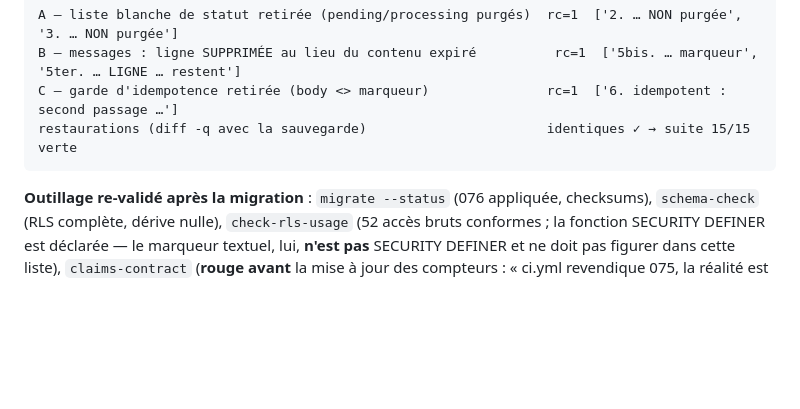
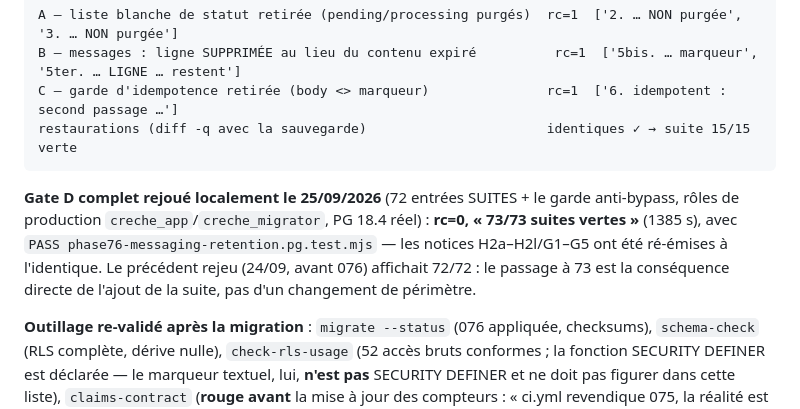
Before and after one commit to Allintelligence2024/cr-cheDZ, a Markdown page: docs/PLAN_REPARATION_2026-09-24.md, the part around the change. Drawn GitHub-style; blank space fills up the shorter version.

Commit message:
docs(L4): verdict gate D du 25/09 — 73/73 suites vertes (phase76 incluse, H2/G ré-émises)
Co-authored-by: arena-agent <297053741+arena-agent@users.noreply.github.com>

````diff
--- a/docs/PLAN_REPARATION_2026-09-24.md
+++ b/docs/PLAN_REPARATION_2026-09-24.md
@@ -894,6 +894,12 @@ C — garde d'idempotence retirée (body <> marqueur)               rc=1  ['6. i
 restaurations (diff -q avec la sauvegarde)                       identiques ✓ → suite 15/15 verte
 ```
 
+**Gate D complet rejoué localement le 25/09/2026** (72 entrées SUITES + le garde anti-bypass,
+rôles de production `creche_app`/`creche_migrator`, PG 18.4 réel) : **rc=0, « 73/73 suites vertes »**
+(1385 s), avec `PASS phase76-messaging-retention.pg.test.mjs` — les notices H2a–H2l/G1–G5 ont été
+ré-émises à l'identique. Le précédent rejeu (24/09, avant 076) affichait 72/72 : le passage à 73 est
+la conséquence directe de l'ajout de la suite, pas d'un changement de périmètre.
+
 **Outillage re-validé après la migration** : `migrate --status` (076 appliquée, checksums),
 `schema-check` (RLS complète, dérive nulle), `check-rls-usage` (52 accès bruts conformes ;
 la fonction SECURITY DEFINER est déclarée — le marqueur textuel, lui, **n'est pas** SECURITY
````
